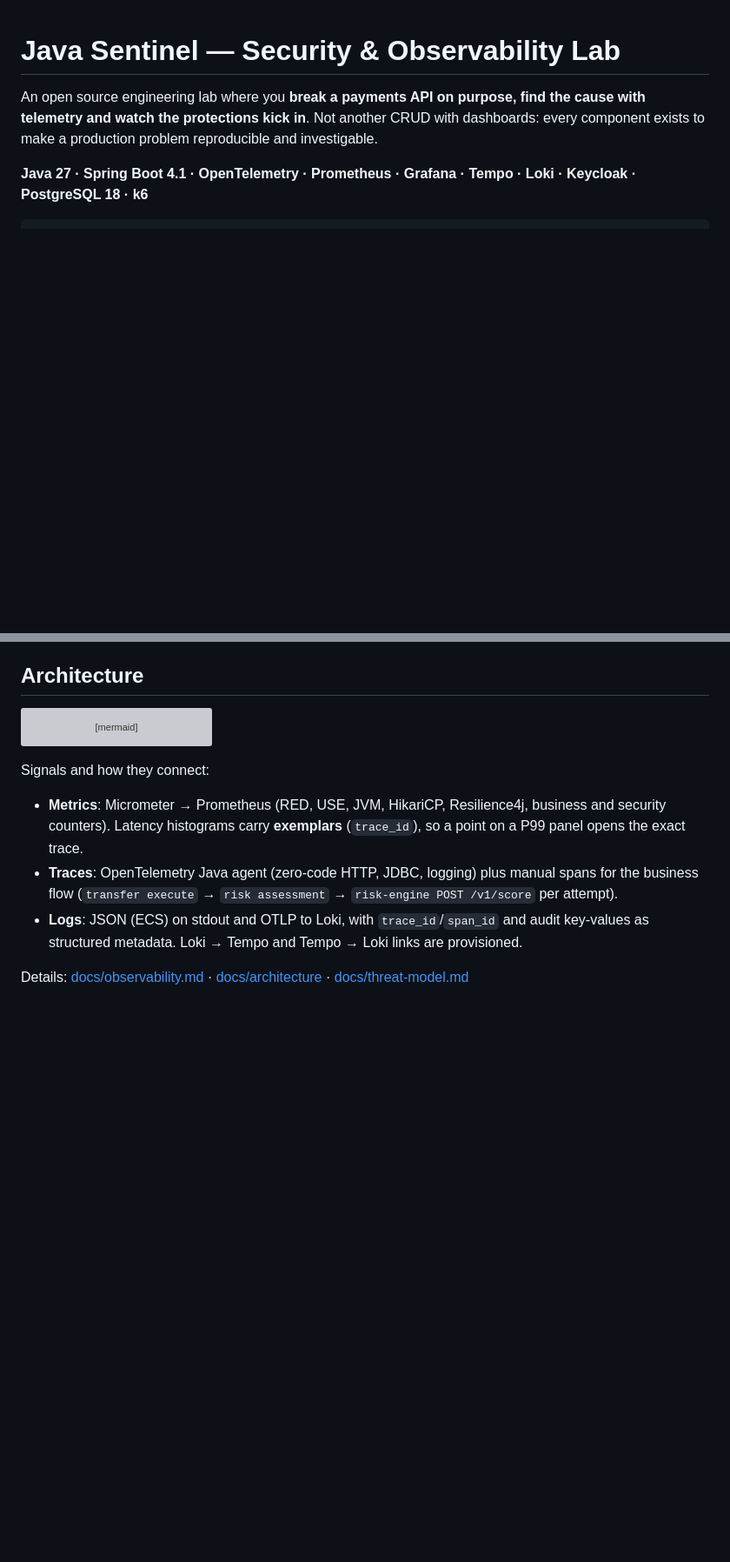
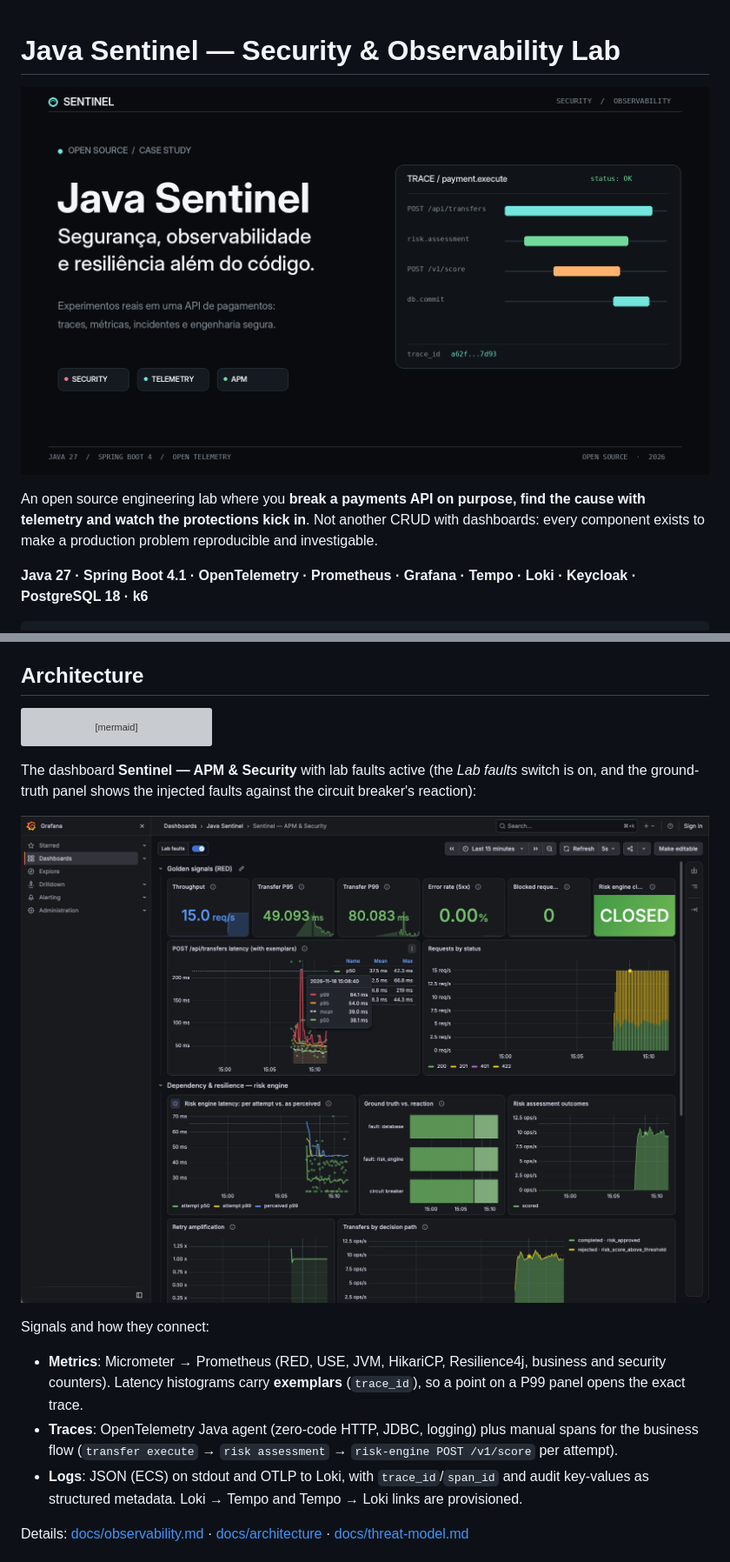
Before and after one commit to mrdouglasmorais/Java-Sentinel-Security-Observability-Lab, a Markdown page: README.md, 2 parts joined by grey strips. Shown at 87% size. Rendered like a GitHub page; pictures changed too: docs/assets/cover.png (added), docs/assets/screem.png (added); blank space fills up the shorter version; grey boxes are pictures that could not be loaded.

````diff
--- a/README.md
+++ b/README.md
@@ -1,4 +1,6 @@
 # Java Sentinel — Security & Observability Lab
+
+![Java Sentinel: security, observability and resilience beyond the code](docs/assets/cover.png)
 
 An open source engineering lab where you **break a payments API on purpose, find the cause with telemetry and watch
 the protections kick in**. Not another CRUD with dashboards: every component exists to make a production problem
@@ -51,6 +53,11 @@ flowchart LR
     tempo -->|span metrics,<br/>service graph| prom
     graf[Grafana] --> prom & tempo & loki
 ```
+
+The dashboard **Sentinel — APM & Security** with lab faults active (the *Lab faults* switch is on, and the ground-truth
+panel shows the injected faults against the circuit breaker's reaction):
+
+![Grafana dashboard Sentinel — APM & Security with lab faults active](docs/assets/screem.png)
 
 Signals and how they connect:
 
````
Also changed, not shown: other parts of README.md (+9 -0 lines), docs/observability.md (+2 -0 lines).
